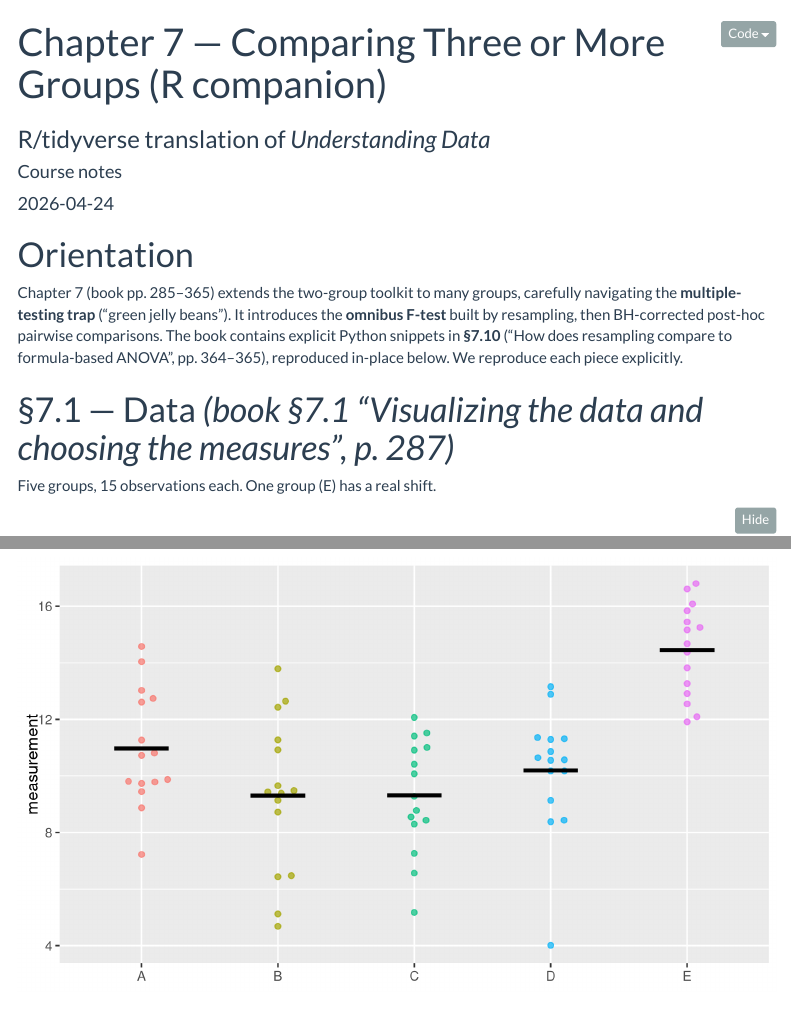
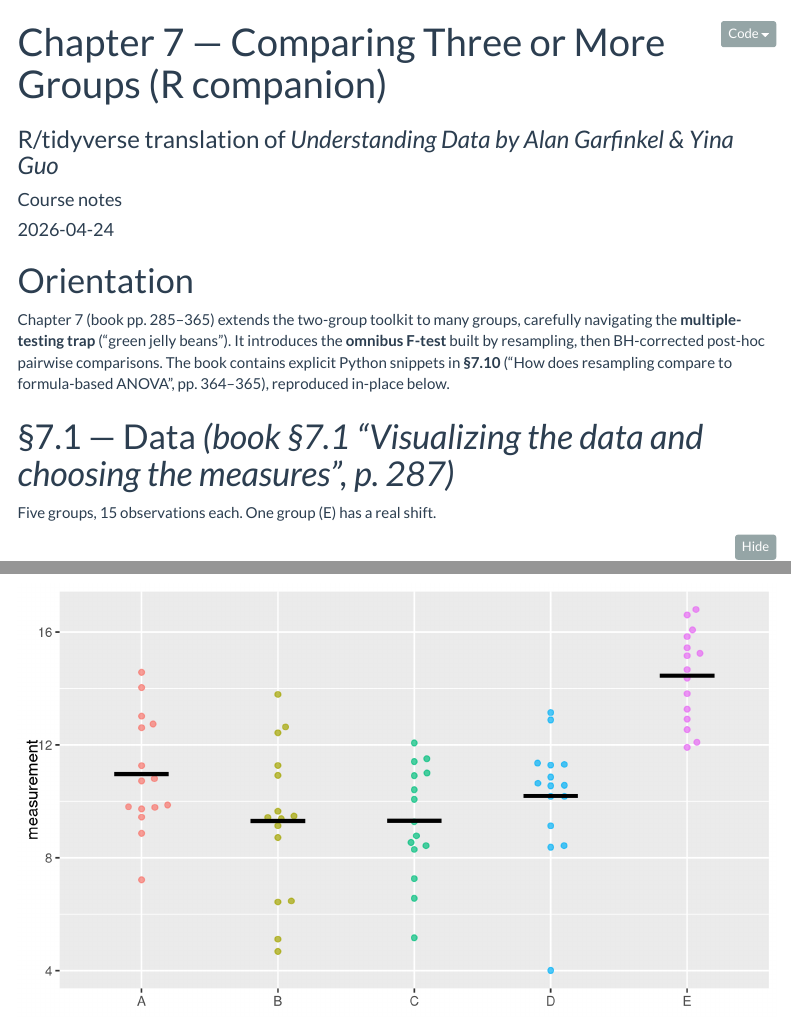
Before and after one commit to AdrianSotoM/R-companion-to-Understanding-Data, an R Markdown document (Ch07_Comparing_Three_or_More_Groups.Rmd): the page in a window 1100 px wide, from its top, and a second part further down, joined at a grey line. Rendered offline with R 4.5, knitr and Pandoc, with nearby package versions; some code elsewhere in the file could not run offline; menus at the side of the page are left out.

Commit message:
Update Ch07_Comparing_Three_or_More_Groups.Rmd

```diff
--- a/Ch07_Comparing_Three_or_More_Groups.Rmd
+++ b/Ch07_Comparing_Three_or_More_Groups.Rmd
@@ -1,6 +1,6 @@
 ---
 title: "Chapter 7 — Comparing Three or More Groups (R companion)"
-subtitle: "R/tidyverse translation of *Understanding Data*"
+subtitle: "R/tidyverse translation of *Understanding Data by Alan Garfinkel & Yina Guo*"
 author: "Course notes"
 date: "`r Sys.Date()`"
 output:
@@ -26,7 +26,7 @@
 introduces the **omnibus F-test** built by resampling, then BH-corrected
 post-hoc pairwise comparisons. The book contains explicit Python snippets
 in **§7.10** ("How does resampling compare to formula-based ANOVA", pp. 364–365),
-reproduced in-place below. We reproduce each piece explicitly.
+reproduced in-place below.
 
 # §7.1 — Data  *(book §7.1 "Visualizing the data and choosing the measures", p. 287)*
 
```
